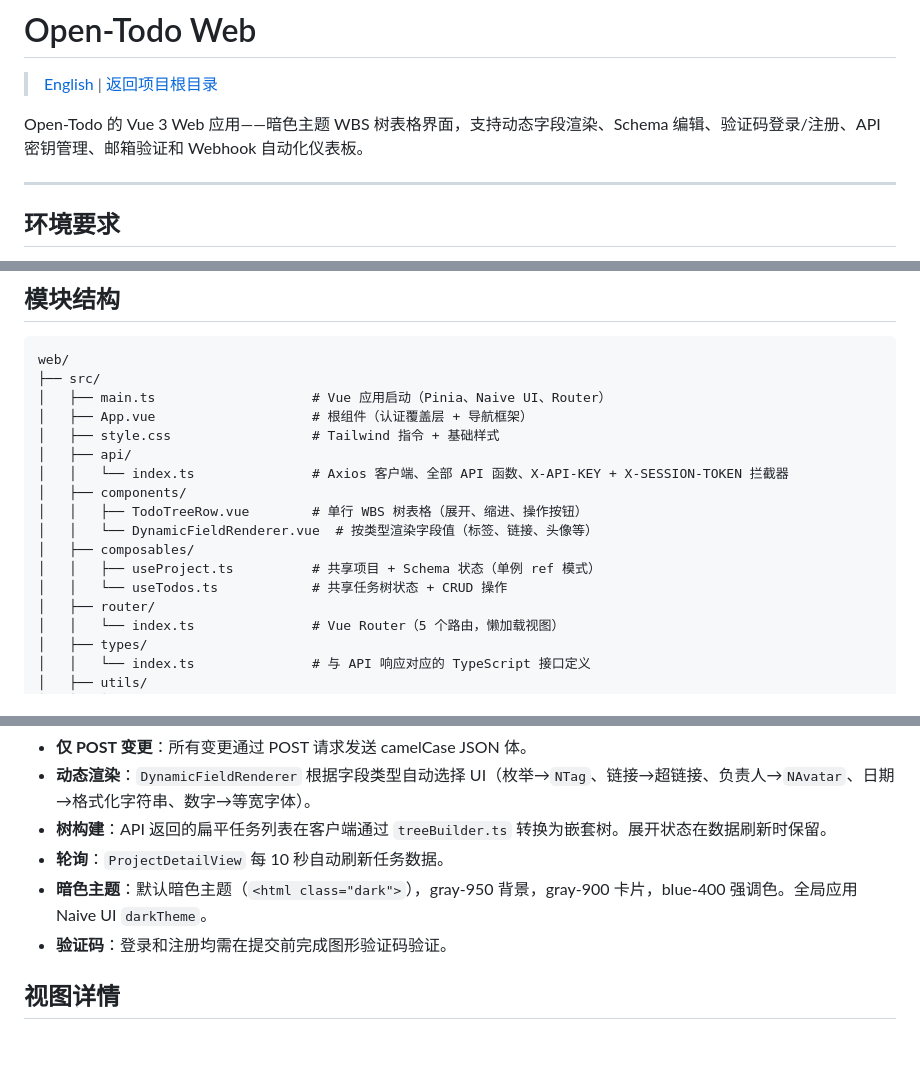
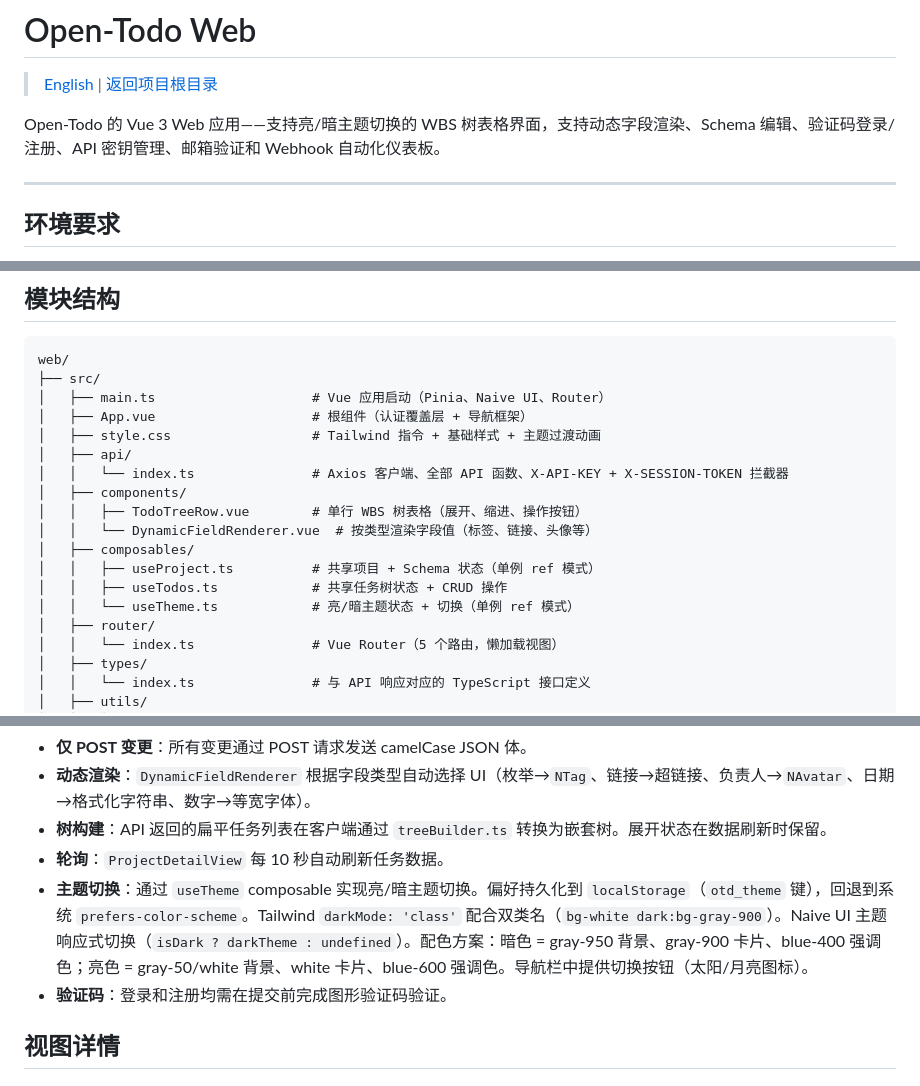
Before and after one commit to helong0911-alt/open-todo, a Markdown page: web/README.zh-CN.md, 3 parts joined by grey strips. Drawn GitHub-style; blank space fills up the shorter version.

Commit message:
docs: update theme documentation to reflect light/dark toggle feature

```diff
--- a/web/README.zh-CN.md
+++ b/web/README.zh-CN.md
@@ -2,7 +2,7 @@
 
 > [English](./README.md) | [返回项目根目录](../README.zh-CN.md)
 
-Open-Todo 的 Vue 3 Web 应用——暗色主题 WBS 树表格界面，支持动态字段渲染、Schema 编辑、验证码登录/注册、API 密钥管理、邮箱验证和 Webhook 自动化仪表板。
+Open-Todo 的 Vue 3 Web 应用——支持亮/暗主题切换的 WBS 树表格界面，支持动态字段渲染、Schema 编辑、验证码登录/注册、API 密钥管理、邮箱验证和 Webhook 自动化仪表板。
 
 ---
 
@@ -60,7 +60,7 @@ web/
 ├── src/
 │   ├── main.ts                    # Vue 应用启动（Pinia、Naive UI、Router）
 │   ├── App.vue                    # 根组件（认证覆盖层 + 导航框架）
-│   ├── style.css                  # Tailwind 指令 + 基础样式
+│   ├── style.css                  # Tailwind 指令 + 基础样式 + 主题过渡动画
 │   ├── api/
 │   │   └── index.ts               # Axios 客户端、全部 API 函数、X-API-KEY + X-SESSION-TOKEN 拦截器
 │   ├── components/
@@ -68,7 +68,8 @@ web/
 │   │   └── DynamicFieldRenderer.vue  # 按类型渲染字段值（标签、链接、头像等）
 │   ├── composables/
 │   │   ├── useProject.ts          # 共享项目 + Schema 状态（单例 ref 模式）
-│   │   └── useTodos.ts            # 共享任务树状态 + CRUD 操作
+│   │   ├── useTodos.ts            # 共享任务树状态 + CRUD 操作
+│   │   └── useTheme.ts            # 亮/暗主题状态 + 切换（单例 ref 模式）
 │   ├── router/
 │   │   └── index.ts               # Vue Router（5 个路由，懒加载视图）
 │   ├── types/
@@ -109,7 +110,7 @@ web/
 - **动态渲染**：`DynamicFieldRenderer` 根据字段类型自动选择 UI（枚举→`NTag`、链接→超链接、负责人→`NAvatar`、日期→格式化字符串、数字→等宽字体）。
 - **树构建**：API 返回的扁平任务列表在客户端通过 `treeBuilder.ts` 转换为嵌套树。展开状态在数据刷新时保留。
 - **轮询**：`ProjectDetailView` 每 10 秒自动刷新任务数据。
-- **暗色主题**：默认暗色主题（`<html class="dark">`），gray-950 背景，gray-900 卡片，blue-400 强调色。全局应用 Naive UI `darkTheme`。
+- **主题切换**：通过 `useTheme` composable 实现亮/暗主题切换。偏好持久化到 `localStorage`（`otd_theme` 键），回退到系统 `prefers-color-scheme`。Tailwind `darkMode: 'class'` 配合双类名（`bg-white dark:bg-gray-900`）。Naive UI 主题响应式切换（`isDark ? darkTheme : undefined`）。配色方案：暗色 = gray-950 背景、gray-900 卡片、blue-400 强调色；亮色 = gray-50/white 背景、white 卡片、blue-600 强调色。导航栏中提供切换按钮（太阳/月亮图标）。
 - **验证码**：登录和注册均需在提交前完成图形验证码验证。
 
 ## 视图详情
```
Also changed, not shown: AGENTS.md (+2 -2 lines), web/README.md (+5 -4 lines).
